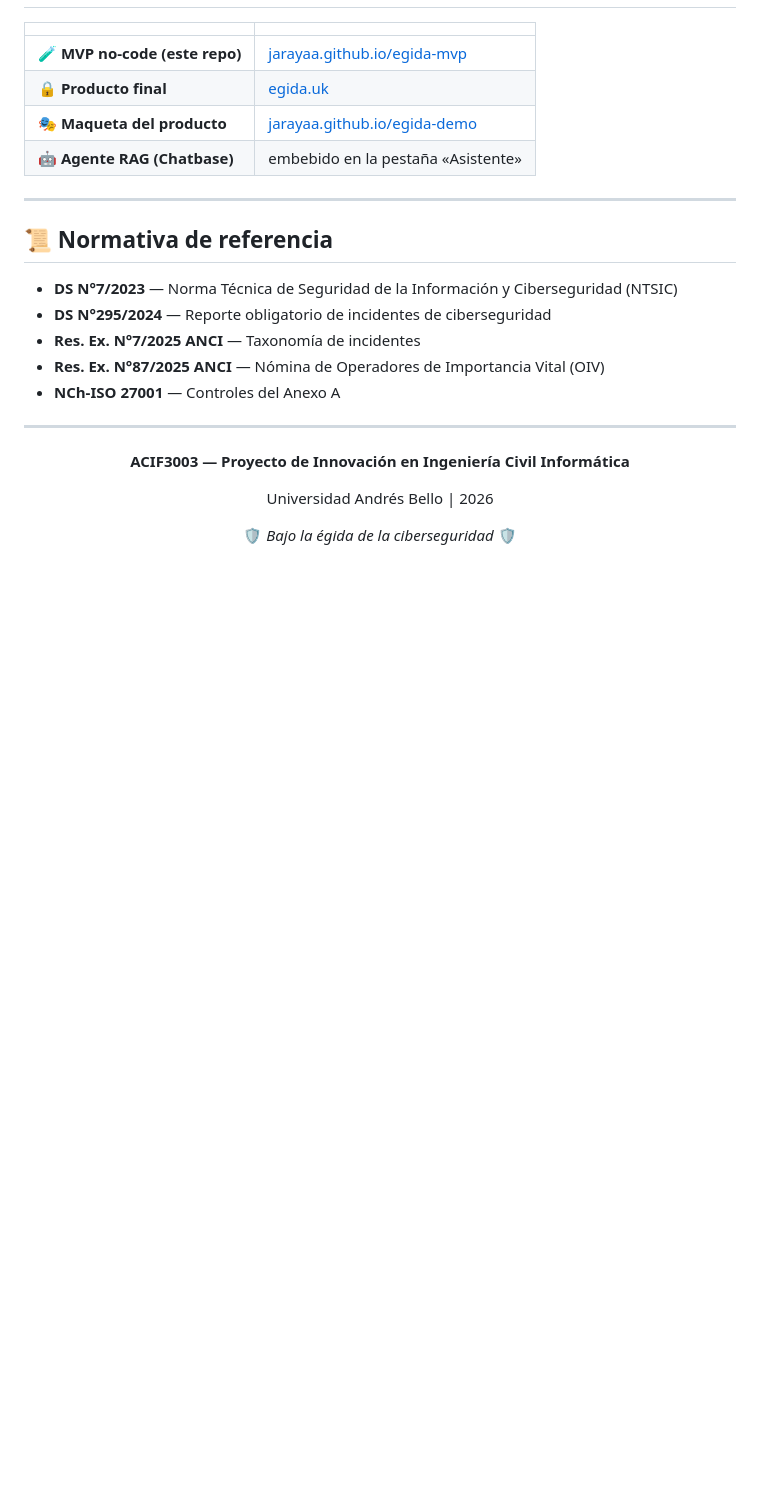
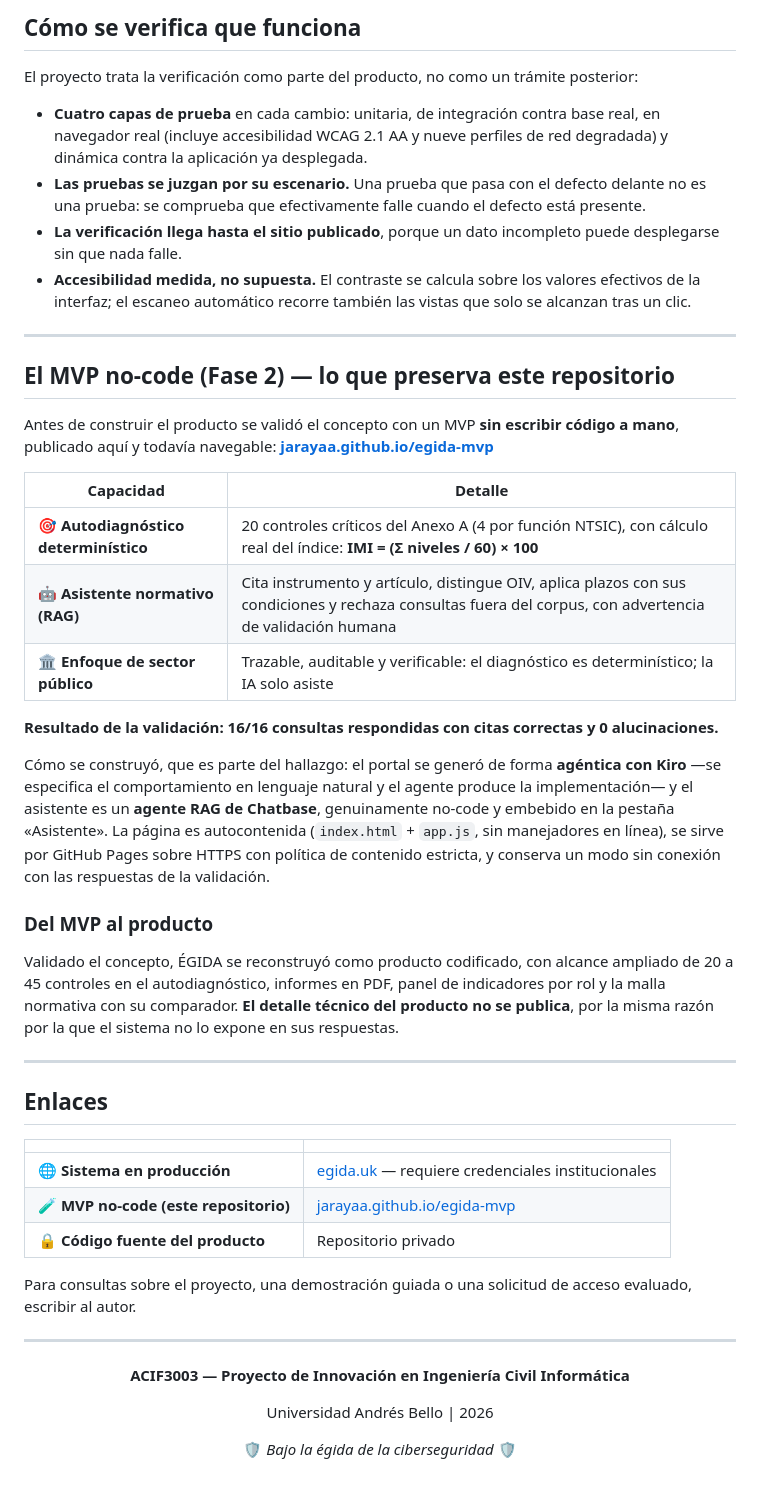
Before and after one commit to jarayaa/egida-mvp, a Markdown page: README.md, the part around one of its changes. GitHub-like rendering; blank space fills up the shorter version.

```diff
--- a/README.md
+++ b/README.md
@@ -72,20 +94,58 @@ Validado el concepto con este MVP no-code, ÉGIDA se reconstruyó como **product
+## Cómo se verifica que funciona
+
+El proyecto trata la verificación como parte del producto, no como un trámite posterior:
+
+- **Cuatro capas de prueba** en cada cambio: unitaria, de integración contra base real, en
+  navegador real (incluye accesibilidad WCAG 2.1 AA y nueve perfiles de red degradada) y dinámica
+  contra la aplicación ya desplegada.
+- **Las pruebas se juzgan por su escenario.** Una prueba que pasa con el defecto delante no es una
+  prueba: se comprueba que efectivamente falle cuando el defecto está presente.
+- **La verificación llega hasta el sitio publicado**, porque un dato incompleto puede desplegarse
+  sin que nada falle.
+- **Accesibilidad medida, no supuesta.** El contraste se calcula sobre los valores efectivos de la
+  interfaz; el escaneo automático recorre también las vistas que solo se alcanzan tras un clic.
+
+---
+
+## El MVP no-code (Fase 2) — lo que preserva este repositorio
+
+Antes de construir el producto se validó el concepto con un MVP **sin escribir código a mano**,
+publicado aquí y todavía navegable: **[jarayaa.github.io/egida-mvp](https://jarayaa.github.io/egida-mvp/)**
+
+| Capacidad | Detalle |
+|---|---|
+| 🎯 **Autodiagnóstico determinístico** | 20 controles críticos del Anexo A (4 por función NTSIC), con cálculo real del índice: **IMI = (Σ niveles / 60) × 100** |
+| 🤖 **Asistente normativo (RAG)** | Cita instrumento y artículo, distingue OIV, aplica plazos con sus condiciones y rechaza consultas fuera del corpus, con advertencia de validación humana |
+| 🏛️ **Enfoque de sector público** | Trazable, auditable y verificable: el diagnóstico es determinístico; la IA solo asiste |
+
+**Resultado de la validación: 16/16 consultas respondidas con citas correctas y 0 alucinaciones.**
+
+Cómo se construyó, que es parte del hallazgo: el portal se generó de forma **agéntica con Kiro**
+—se especifica el comportamiento en lenguaje natural y el agente produce la implementación— y el
+asistente es un **agente RAG de Chatbase**, genuinamente no-code y embebido en la pestaña
+«Asistente». La página es autocontenida (`index.html` + `app.js`, sin manejadores en línea), se
+sirve por GitHub Pages sobre HTTPS con política de contenido estricta, y conserva un modo sin
+conexión con las respuestas de la validación.
+
+### Del MVP al producto
+
+Validado el concepto, ÉGIDA se reconstruyó como producto codificado, con alcance ampliado de 20 a
+45 controles en el autodiagnóstico, informes en PDF, panel de indicadores por rol y la malla
+normativa con su comparador. **El detalle técnico del producto no se publica**, por la misma razón
+por la que el sistema no lo expone en sus respuestas.
+
+---
+
+## Enlaces
 
 | | |
 |---|---|
-| 🧪 **MVP no-code (este repo)** | [jarayaa.github.io/egida-mvp](https://jarayaa.github.io/egida-mvp/) |
-| 🔒 **Producto final** | [egida.uk](https://egida.uk) |
-| 🎭 **Maqueta del producto** | [jarayaa.github.io/egida-demo](https://jarayaa.github.io/egida-demo/) |
-| 🤖 **Agente RAG (Chatbase)** | embebido en la pestaña «Asistente» |
+| 🌐 **Sistema en producción** | [egida.uk](https://egida.uk) — requiere credenciales institucionales |
+| 🧪 **MVP no-code (este repositorio)** | [jarayaa.github.io/egida-mvp](https://jarayaa.github.io/egida-mvp/) |
+| 🔒 **Código fuente del producto** | Repositorio privado |
 
----
-
-## 📜 Normativa de referencia
-
-- **DS N°7/2023** — Norma Técnica de Seguridad de la Información y Ciberseguridad (NTSIC)
-- **DS N°295/2024** — Reporte obligatorio de incidentes de ciberseguridad
-- **Res. Ex. N°7/2025 ANCI** — Taxonomía de incidentes
-- **Res. Ex. N°87/2025 ANCI** — Nómina de Operadores de Importancia Vital (OIV)
-- **NCh-ISO 27001** — Controles del Anexo A
+Para consultas sobre el proyecto, una demostración guiada o una solicitud de acceso evaluado,
+escribir al autor.
 
 ---
 
```
Also changed, not shown: other parts of README.md (+62 -40 lines).
